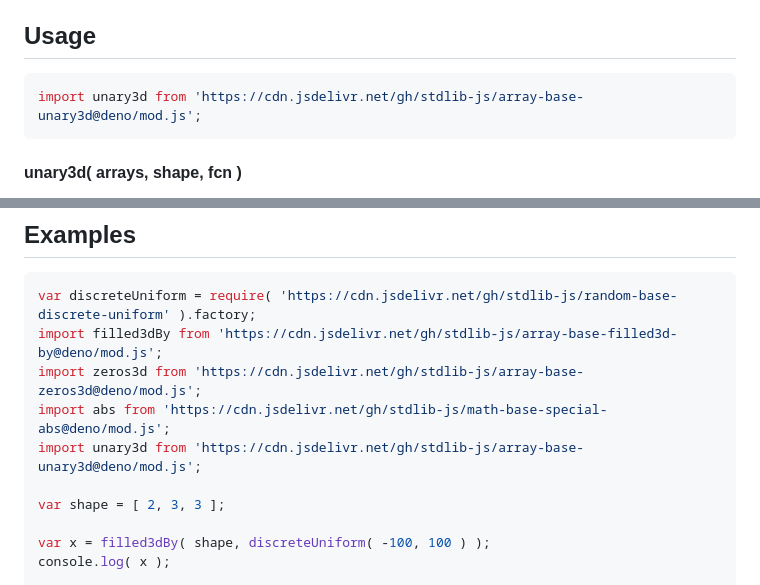
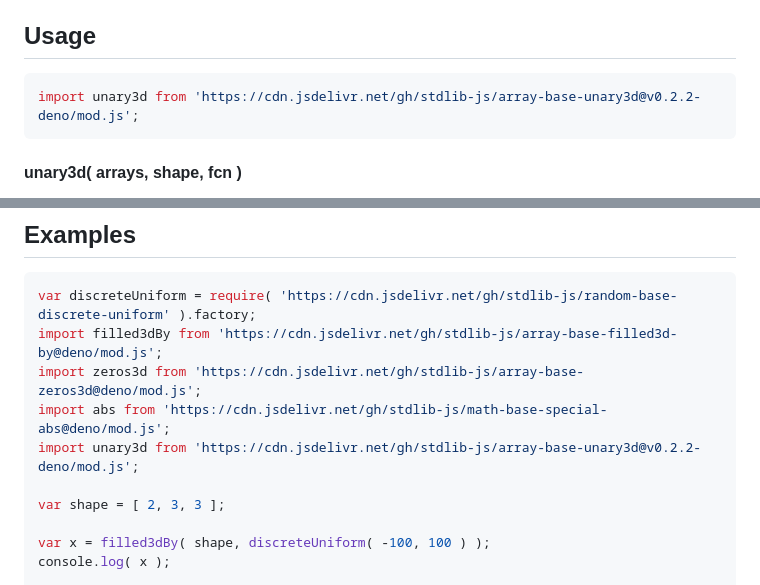
Before and after one commit to stdlib-js/array-base-unary3d, a Markdown page: README.md, 2 parts joined by grey strips. GitHub-like rendering.

Commit message:
Update README.md for Deno bundle v0.2.2

````diff
--- a/README.md
+++ b/README.md
@@ -48,7 +48,7 @@ limitations under the License.
 ## Usage
 
 ```javascript
-import unary3d from 'https://cdn.jsdelivr.net/gh/stdlib-js/array-base-unary3d@deno/mod.js';
+import unary3d from 'https://cdn.jsdelivr.net/gh/stdlib-js/array-base-unary3d@v0.2.2-deno/mod.js';
 ```
 
 #### unary3d( arrays, shape, fcn )
@@ -97,7 +97,7 @@ var discreteUniform = require( 'https://cdn.jsdelivr.net/gh/stdlib-js/random-bas
 import filled3dBy from 'https://cdn.jsdelivr.net/gh/stdlib-js/array-base-filled3d-by@deno/mod.js';
 import zeros3d from 'https://cdn.jsdelivr.net/gh/stdlib-js/array-base-zeros3d@deno/mod.js';
 import abs from 'https://cdn.jsdelivr.net/gh/stdlib-js/math-base-special-abs@deno/mod.js';
-import unary3d from 'https://cdn.jsdelivr.net/gh/stdlib-js/array-base-unary3d@deno/mod.js';
+import unary3d from 'https://cdn.jsdelivr.net/gh/stdlib-js/array-base-unary3d@v0.2.2-deno/mod.js';
 
 var shape = [ 2, 3, 3 ];
 
````
